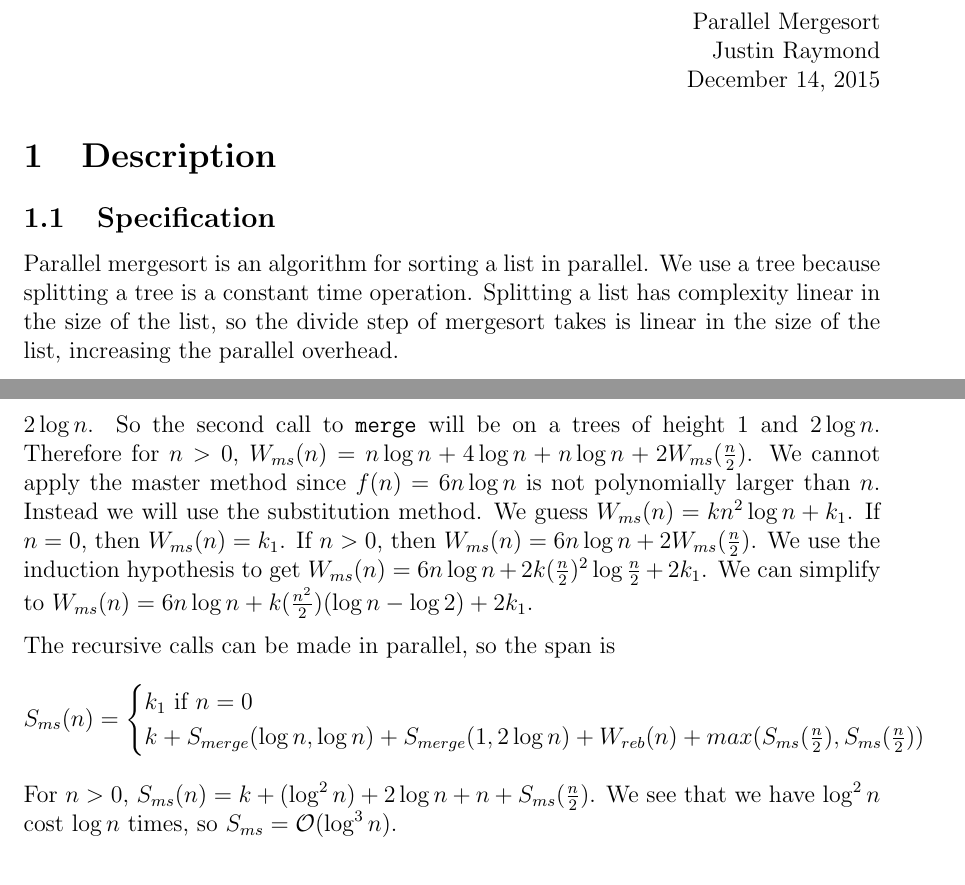
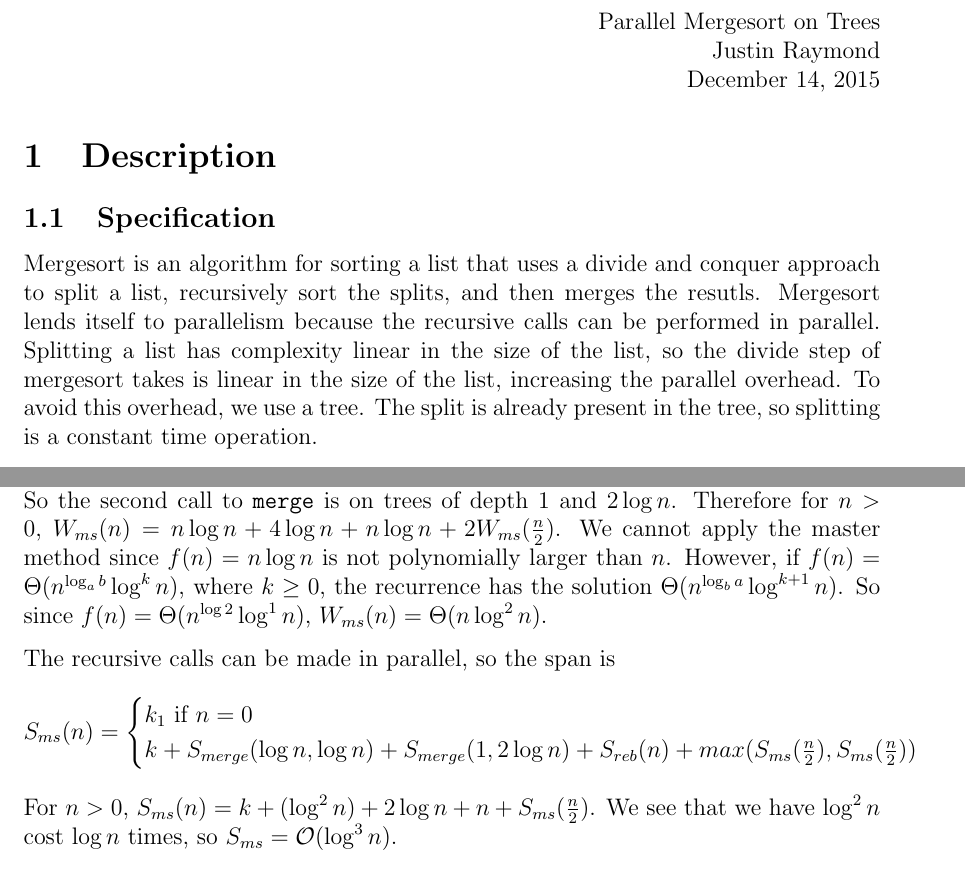
Before and after one commit to jrraymond/masters, a LaTeX document (work_and_span/parallel_mergesort.tex): two parts of pages 1 and 5 of 5, joined at a grey line, cut so that both start at the same text. Compiled offline with pdfLaTeX.

Commit message:
fixed some typos

```diff
--- a/work_and_span/parallel_mergesort.tex
+++ b/work_and_span/parallel_mergesort.tex
@@ -24,18 +24,20 @@
 
 \begin{document}
 \begin{flushright}
-Parallel Mergesort\\
+Parallel Mergesort on Trees\\
 Justin Raymond\\
 \today
 \end{flushright}
 
 \section{Description}
 \subsection{Specification}
-Parallel mergesort is an algorithm for sorting a list in parallel.
-We use a tree because splitting a tree is a constant time operation.
+Mergesort is an algorithm for sorting a list that uses a divide and conquer approach to split a list, recursively sort the splits, and then merges the resutls.
+Mergesort lends itself to parallelism because the recursive calls can be performed in parallel.
 Splitting a list has complexity linear in the size of the list, so
  the divide step of mergesort takes is linear in the size of the list,
  increasing the parallel overhead.
+To avoid this overhead, we use a tree.
+The split is already present in the tree, so splitting is a constant time operation.
 
 We use binary trees with a sized cached for each node.
 
@@ -193,24 +196,20 @@ The work is
     k + W_{merge}(\log n, \log n) + W_{merge}(1, 2\log n) + W_{reb}(n) + 2W_{ms}(\frac{n}{2}) &\text{otherwise}
   \end{cases}
 \]
-The result of the recursive calls will be balanced, so we will make the first call to \T{merge} with two trees of height $\log n$.
-In the worst case, the result will have height $2\log n$.
-So the second call to \T{merge} will be on a trees of height 1 and $2\log n$.
+The result of the recursive calls are balanced, so we will make the first call to \T{merge} with two trees of depth $\log n$.
+In the worst case, the result will have depth $2\log n$.
+So the second call to \T{merge} is on trees of depth 1 and $2\log n$.
 Therefore for $n>0$, $W_{ms}(n) = n\log n + 4\log n + n\log n + 2W_{ms}(\frac{n}{2})$.
-We cannot apply the master method since $f(n) = 6n\log n$ is not polynomially larger than $n$.
-Instead we will use the substitution method.
-We guess $W_{ms}(n) = kn^2\log n + k_1$.
-If $n=0$, then $W_{ms}(n) = k_1$.
-If $n>0$, then $W_{ms}(n) = 6n\log n + 2W_{ms}(\frac{n}{2})$.
-We use the induction hypothesis to get $W_{ms}(n) = 6n\log n + 2k(\frac{n}{2})^2\log\frac{n}{2} + 2k_1$.
-We can simplify to $W_{ms}(n) = 6n\log n + k(\frac{n^2}{2})(\log n - \log 2) + 2k_1$.
+We cannot apply the master method since $f(n) = n\log n$ is not polynomially larger than $n$.
+However, if $f(n) = \Theta(n^{\log_a b} \log^k n)$, where $k \geq 0$, the recurrence has the solution $\Theta(n^{\log_b a}\log^{k+1} n)$.
+So since $f(n) = \Theta(n^{\log 2} \log^1 n)$, $W_{ms}(n) = \Theta(n\log^2n)$.
 
 
 The recursive calls can be made in parallel, so the span is
 \[ S_{ms}(n) =
   \begin{cases}
     k_1 \text{  if } n=0\\
-    k + S_{merge}(\log n, \log n) + S_{merge}(1, 2\log n) + W_{reb}(n) + max(S_{ms}(\frac{n}{2}), S_{ms}(\frac{n}{2}))
+    k + S_{merge}(\log n, \log n) + S_{merge}(1, 2\log n) + S_{reb}(n) + max(S_{ms}(\frac{n}{2}), S_{ms}(\frac{n}{2}))
   \end{cases}
 \]
 For $n>0$, $S_{ms}(n) = k + (\log^2 n) + 2\log n + n + S_{ms}(\frac{n}{2})$.
```
Also changed, not shown: work_and_span/parallel_mergesort.tex (21 more changed lines).
